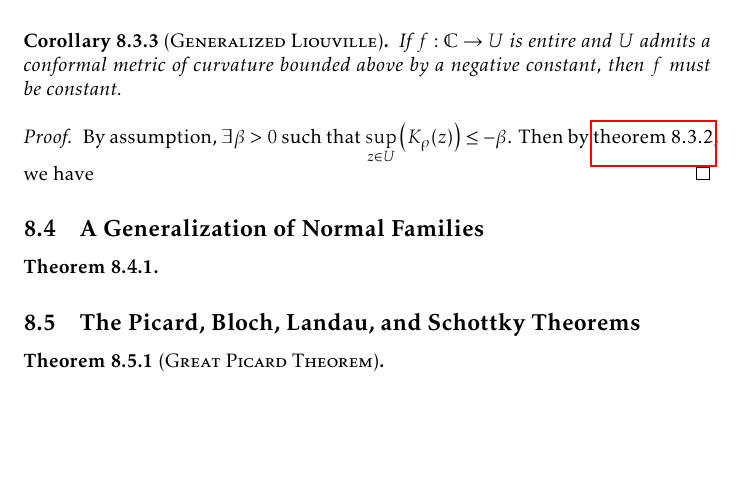
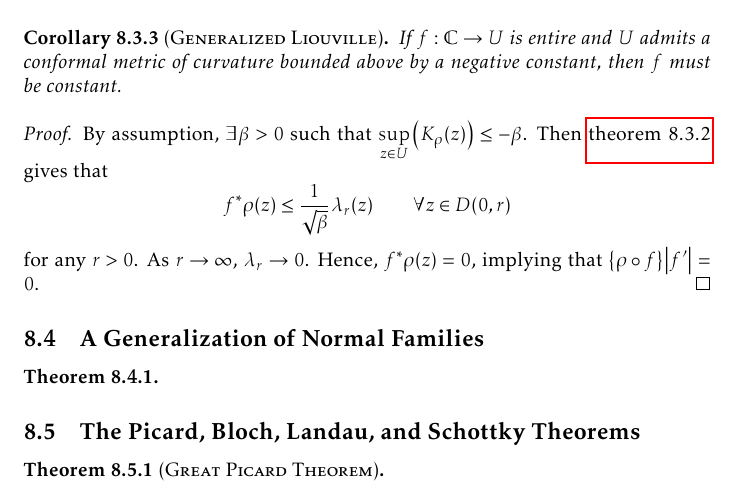
Before and after one commit to slipperking/complex-analysis-latex, a LaTeX document (main.tex): part of page 181 of 192, cut so that both start at the same text, the shorter picture padded with empty space. Compiled offline with pdfLaTeX.

Commit message:
overleaf_to_git (Mon Sep 22 21:03:00 2025 -0700): update main.tex from r21870 to r21874

```diff
--- a/main.tex
+++ b/main.tex
@@ -4044,7 +4044,7 @@ Its Gaussian curvature is
     If \(f:\mathbb{C}\to U\) is entire and \(U\) admits a conformal metric of curvature bounded above by a negative constant, then \(f\) must be constant.
 \end{corollary}
 \begin{proof}
-    By assumption, \(\exists\beta>0\) such that \(\sup_{z\in U}\qty(K_\rho(z))\leq-\beta\). Then by \cref{crl:generalizedahlfors}, we have
+    By assumption, \(\exists\beta>0\) such that \(\sup_{z\in U}\qty(K_\rho(z))\leq-\beta\). Then \cref{crl:generalizedahlfors} gives that \[f^*\rho(z)\leq\frac{1}{\sqrt{\beta}}\lambda_r(z)\qquad\forall z\in D(0,r)\] for any \(r>0\). As \(r\to\infty\), \(\lambda_r\to 0\). Hence, \(f^*\rho(z)=0\), implying that \(\qty{\rho\circ f}\abs{f'}=0\).
 \end{proof}
 \subsection{A Generalization of Normal Families}
 \begin{theorem}
```
